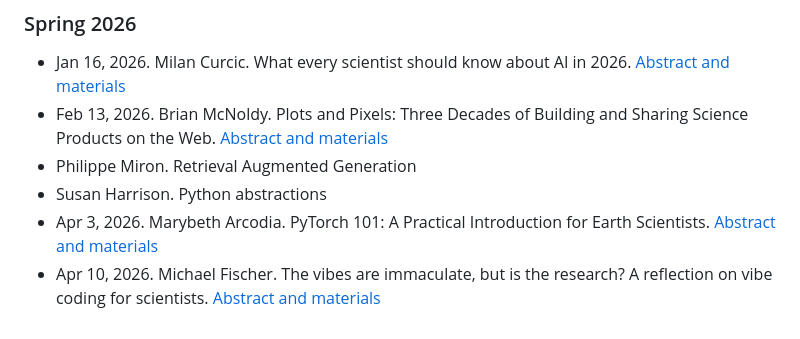
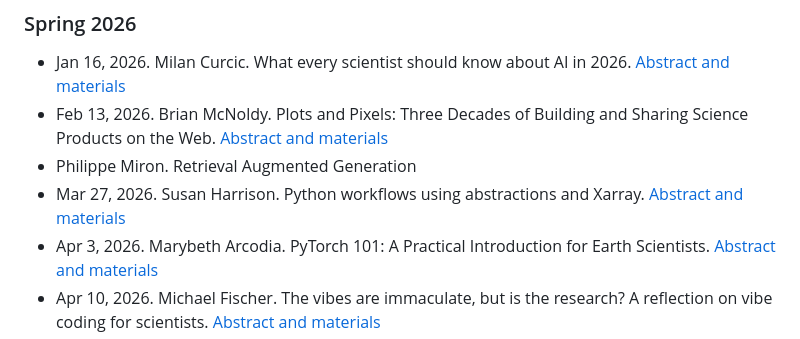
Before and after one commit to rosenstiel-lunch-bytes/rosenstiel-lunch-bytes, a Markdown page: README.md, the part around the change. Drawn GitHub-style.

Commit message:
Add LB38: Python abstractions and Xarray (Spring 2026)
Co-Authored-By: Claude Sonnet 5.5 <noreply@anthropic.com>

```diff
--- a/README.md
+++ b/README.md
@@ -28,7 +28,7 @@ MSC 343, Fridays at 12 pm.
 - Jan 16, 2026. Milan Curcic. What every scientist should know about AI in 2026. [Abstract and materials](resources/Spring_2026/LB35)
 - Feb 13, 2026. Brian McNoldy. Plots and Pixels: Three Decades of Building and Sharing Science Products on the Web. [Abstract and materials](resources/Spring_2026/LB36)
 - Philippe Miron. Retrieval Augmented Generation
-- Susan Harrison. Python abstractions
+- Mar 27, 2026. Susan Harrison. Python workflows using abstractions and Xarray. [Abstract and materials](resources/Spring_2026/LB38)
 - Apr 3, 2026. Marybeth Arcodia. PyTorch 101: A Practical Introduction for Earth Scientists. [Abstract and materials](resources/Spring_2026/LB39)
 - Apr 10, 2026. Michael Fischer. The vibes are immaculate, but is the research? A reflection on vibe coding for scientists. [Abstract and materials](resources/Spring_2026/LB40)
 - Apr 17, 2026. Shane Elipot. CloudDrift: Lagrangian analysis for Python. [Abstract and materials](resources/Spring_2026/LB41)
```
Also changed, not shown: 1 other file.
